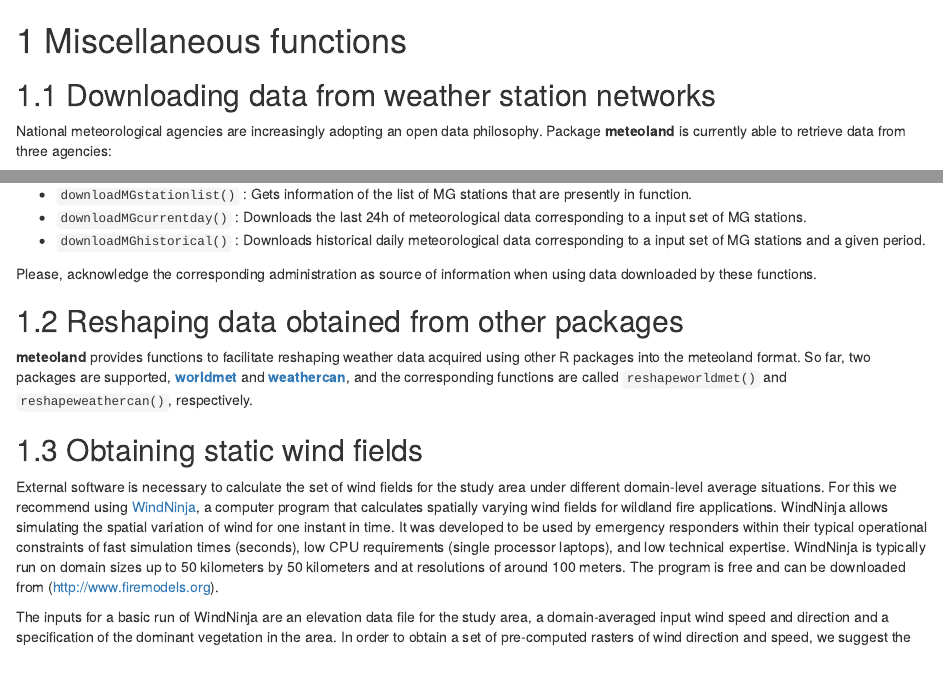
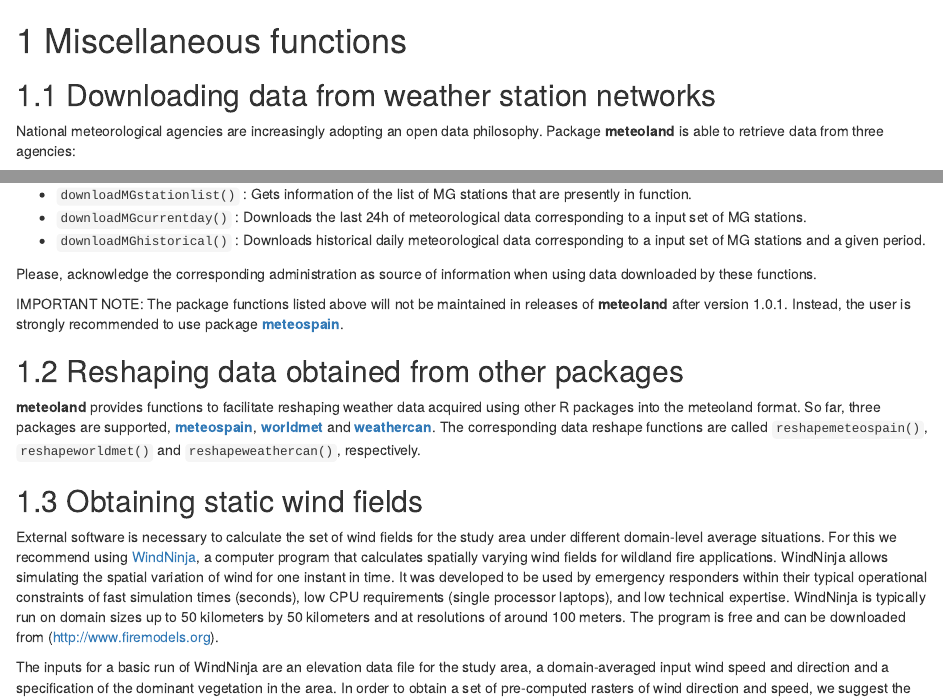
Before and after one commit to emf-creaf/meteolandbook, an R Markdown document (08-Miscellaneous.Rmd): the page in a window 1100 px wide, from its top, and a second part further down, joined at a grey line. Rendered offline with R 4.5, knitr and Pandoc, with nearby package versions; drawn as R Markdown's standard HTML page in place of the format the file asks for.

Commit message:
update download

```diff
--- a/08-Miscellaneous.Rmd
+++ b/08-Miscellaneous.Rmd
@@ -2,7 +2,7 @@
 
 ## Downloading data from weather station networks
 
-National meteorological agencies are increasingly adopting an open data philosophy. Package **meteoland** is currently able to retrieve data from three agencies:
+National meteorological agencies are increasingly adopting an open data philosophy. Package **meteoland** is able to retrieve data from three agencies:
 
 1. The Spanish meteorological bureau (Agencia Española de Meteorología, AEMET)
 2. The Catalan meteorology service (Servei Català de Meteorologia, SMC).
@@ -25,9 +25,13 @@ Similar functions are provided to access data from MG without needing any key:
 
 Please, acknowledge the corresponding administration as source of information when using data downloaded by these functions.
 
+IMPORTANT NOTE: The package functions listed above will not be maintained in releases of **meteoland** after version 1.0.1. Instead, the user is strongly recommended to use package [**meteospain**](https://cran.r-project.org/package=meteospain).
+
+
+
 ## Reshaping data obtained from other packages
 
-**meteoland** provides functions to facilitate reshaping weather data acquired using other R packages into the meteoland format. So far, two packages are supported, [**worldmet**](https://cran.r-project.org/package=worldmet) and [**weathercan**](https://cran.r-project.org/package=weathercan), and the corresponding functions are called `reshapeworldmet()` and `reshapeweathercan()`, respectively.
+**meteoland** provides functions to facilitate reshaping weather data acquired using other R packages into the meteoland format. So far, three packages are supported, [**meteospain**](https://cran.r-project.org/package=meteospain), [**worldmet**](https://cran.r-project.org/package=worldmet) and [**weathercan**](https://cran.r-project.org/package=weathercan). The corresponding data reshape functions are called `reshapemeteospain()`, `reshapeworldmet()` and `reshapeweathercan()`, respectively.
 
 ## Obtaining static wind fields
 
```
Also changed, not shown: docs/search_index.json, 15 other files.
